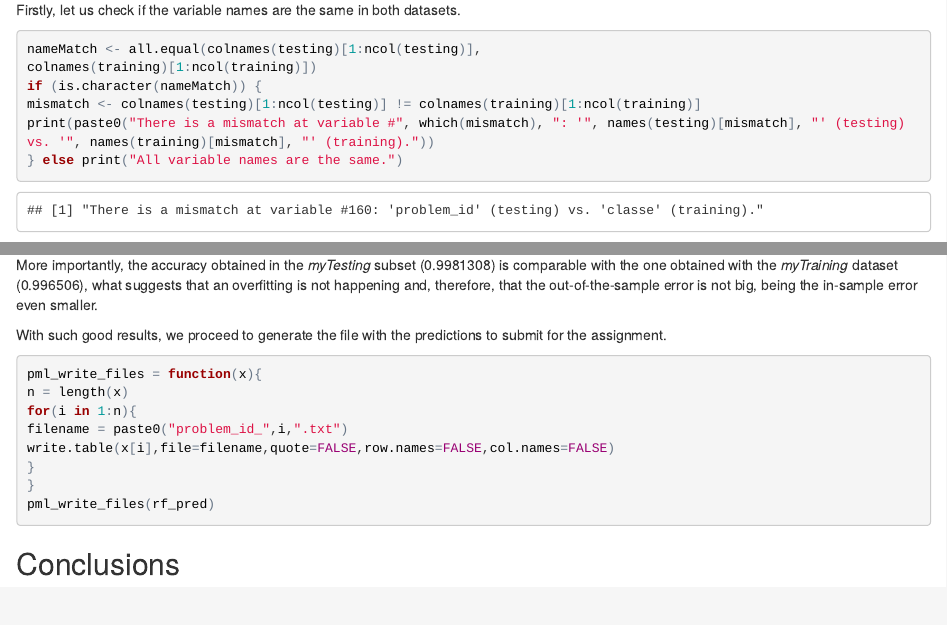
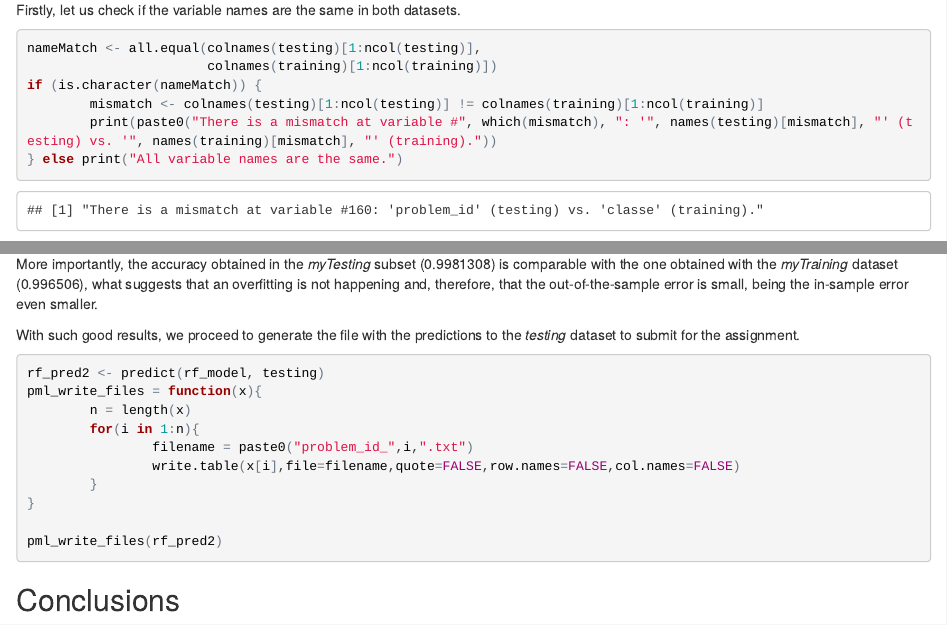
Before and after one commit to RenatoPdosSantos/automatic-recognition-of-physical-exercises, an R Markdown document (AutomaticRecognitionOfPhysicalExercises.Rmd): the page in a window 1100 px wide, from 1180 px down before the commit and from 1220 px down after it, so that both start at the same text, and a second part further down, joined at a grey line. The pictures show the output file AutomaticRecognitionOfPhysicalExercises.html that the author committed with the source, opened offline.

Commit message:
Add files via upload

````diff
--- a/AutomaticRecognitionOfPhysicalExercises.Rmd
+++ b/AutomaticRecognitionOfPhysicalExercises.Rmd
@@ -199,10 +199,11 @@ The confusion matrix is clearly diagonal, and the performance measures below are
 unname(confMx[3])
 ```
 
-More importantly, the accuracy obtained in the *myTesting* subset (`r unname(confMx[3][[1]][1])`) is comparable with the one obtained with the *myTraining* dataset (`r max(rf_model$results$Accuracy)`), what suggests that an overfitting is not happening and, therefore, that the out-of-the-sample error is not big, being the in-sample error even smaller.
+More importantly, the accuracy obtained in the *myTesting* subset (`r unname(confMx[3][[1]][1])`) is comparable with the one obtained with the *myTraining* dataset (`r max(rf_model$results$Accuracy)`), what suggests that an overfitting is not happening and, therefore, that the out-of-the-sample error is small, being the in-sample error even smaller.
 
-With such good results, we proceed to generate the file with the predictions to submit for the assignment.
-```{r fileGeneration}
+With such good results, we proceed to generate the file with the predictions to the *testing* dataset to submit for the assignment.
+```{r testing}
+rf_pred2 <- predict(rf_model, testing)
 pml_write_files = function(x){
         n = length(x)
         for(i in 1:n){
@@ -211,7 +212,7 @@ pml_write_files = function(x){
         }
 }
 
-pml_write_files(rf_pred)
+pml_write_files(rf_pred2)
 ```
 
 ## Conclusions
````
Also changed, not shown: Automatic Qualitative Recognition of Physical Exercises.pdf (added), AutomaticRecognitionOfPhysicalExercises.html.
